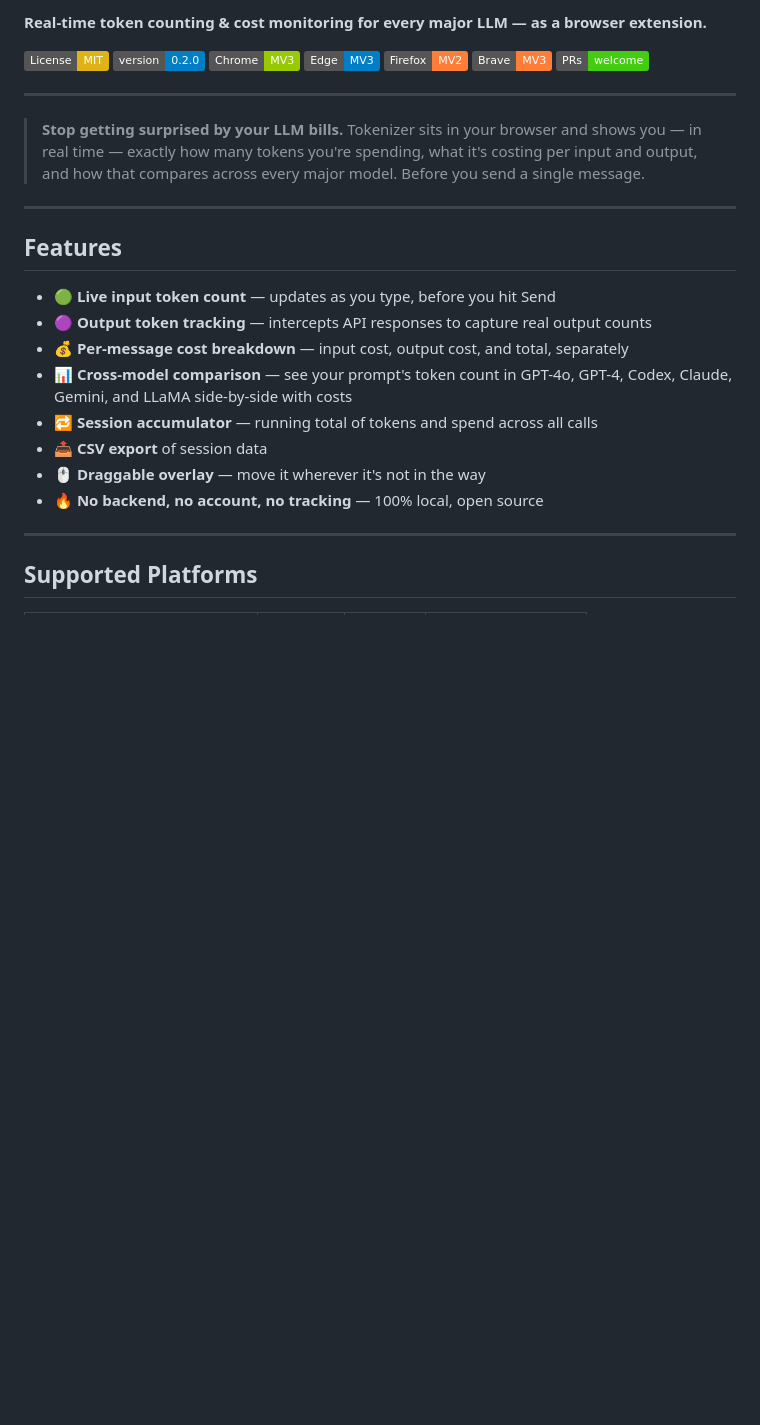
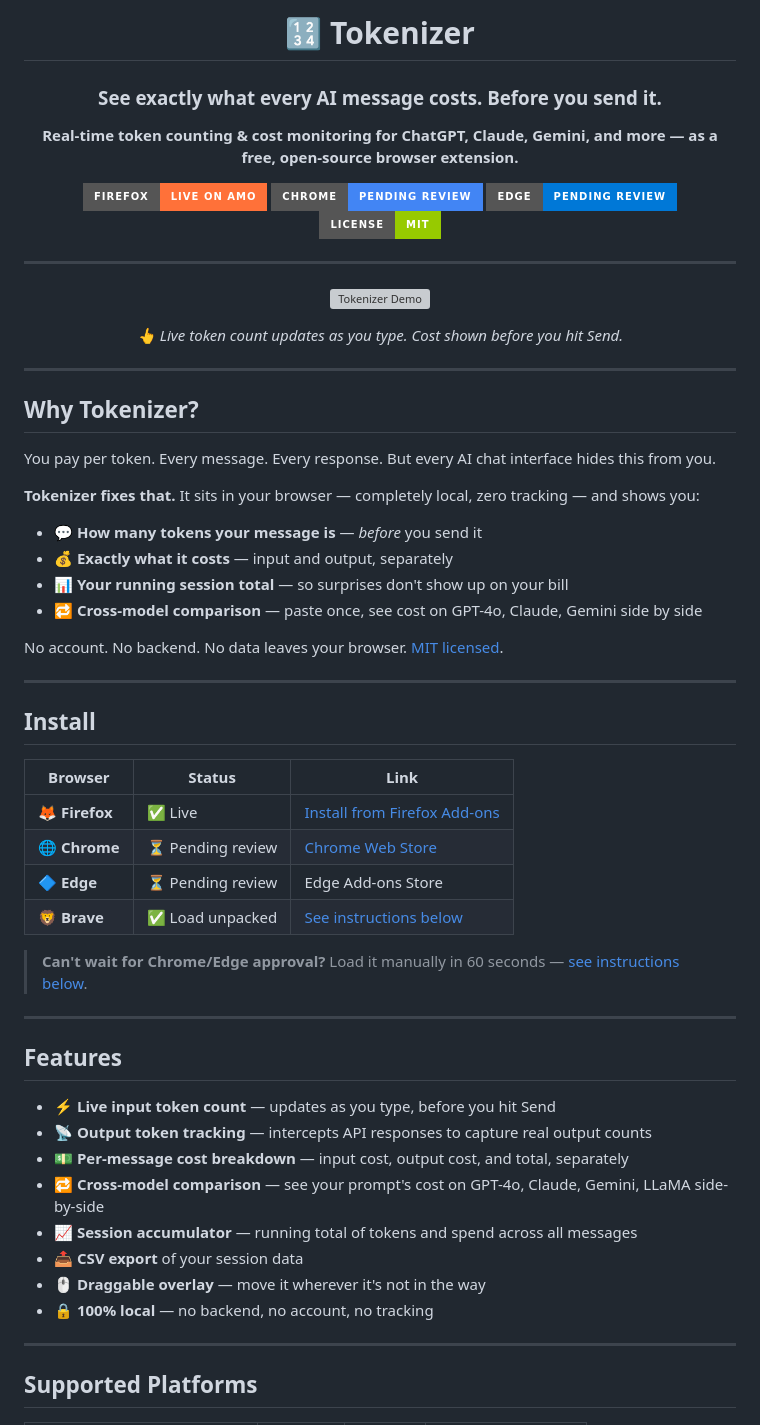
Before and after one commit to gyeningcorp/tokenizer, a Markdown page: README.md, the part around one of its changes. Drawn GitHub-style; badges without logos; blank space fills up the shorter version; grey boxes are pictures that could not be loaded.

```diff
--- a/README.md
+++ b/README.md
@@ -2,30 +2,63 @@
 
-**Real-time token counting & cost monitoring for every major LLM — as a browser extension.**
+# 🔢 Tokenizer
 
-[![License: MIT](https://img.shields.io/badge/License-MIT-yellow.svg)](LICENSE)
-[![Version](https://img.shields.io/badge/version-0.2.0-blue.svg)](CHANGELOG.md)
-[![Chrome](https://img.shields.io/badge/Chrome-MV3-green.svg)]()
-[![Edge](https://img.shields.io/badge/Edge-MV3-blue.svg)]()
-[![Firefox](https://img.shields.io/badge/Firefox-MV2-orange.svg)]()
-[![Brave](https://img.shields.io/badge/Brave-MV3-orange.svg)]()
-[![PRs Welcome](https://img.shields.io/badge/PRs-welcome-brightgreen.svg)](CONTRIBUTING.md)
+### See exactly what every AI message costs. Before you send it.
+
+**Real-time token counting & cost monitoring for ChatGPT, Claude, Gemini, and more — as a free, open-source browser extension.**
+
+[![Firefox](https://img.shields.io/badge/Firefox-Live%20on%20AMO-FF7139?style=for-the-badge&logo=firefox-browser&logoColor=white)](https://addons.mozilla.org/en-US/firefox/addon/tokenizer-token-cost-monitor/)
+[![Chrome](https://img.shields.io/badge/Chrome-Pending%20Review-4285F4?style=for-the-badge&logo=google-chrome&logoColor=white)](https://chromewebstore.google.com/detail/epokekkmgfeegphmkhjfgdddknaodkom)
+[![Edge](https://img.shields.io/badge/Edge-Pending%20Review-0078D7?style=for-the-badge&logo=microsoft-edge&logoColor=white)](https://microsoftedge.microsoft.com/addons)
+[![License: MIT](https://img.shields.io/badge/License-MIT-green?style=for-the-badge)](LICENSE)
 
 ---
 
-> **Stop getting surprised by your LLM bills.** Tokenizer sits in your browser and shows you — in real time — exactly how many tokens you're spending, what it's costing per input and output, and how that compares across every major model. Before you send a single message.
+![Tokenizer Demo](https://raw.githubusercontent.com/gyeningcorp/tokenizer/main/assets/demo.gif)
+
+*👆 Live token count updates as you type. Cost shown before you hit Send.*
+
+</div>
+
+---
+
+## Why Tokenizer?
+
+You pay per token. Every message. Every response. But every AI chat interface hides this from you.
+
+**Tokenizer fixes that.** It sits in your browser — completely local, zero tracking — and shows you:
+
+- 💬 **How many tokens your message is** — *before* you send it
+- 💰 **Exactly what it costs** — input and output, separately
+- 📊 **Your running session total** — so surprises don't show up on your bill
+- 🔁 **Cross-model comparison** — paste once, see cost on GPT-4o, Claude, Gemini side by side
+
+No account. No backend. No data leaves your browser. [MIT licensed](LICENSE).
+
+---
+
+## Install
+
+| Browser | Status | Link |
+|---------|--------|------|
+| 🦊 **Firefox** | ✅ Live | [Install from Firefox Add-ons](https://addons.mozilla.org/en-US/firefox/addon/tokenizer-token-cost-monitor/) |
+| 🌐 **Chrome** | ⏳ Pending review | [Chrome Web Store](https://chromewebstore.google.com/detail/epokekkmgfeegphmkhjfgdddknaodkom) |
+| 🔷 **Edge** | ⏳ Pending review | Edge Add-ons Store |
+| 🦁 **Brave** | ✅ Load unpacked | [See instructions below](#manual-install) |
+
+> **Can't wait for Chrome/Edge approval?** Load it manually in 60 seconds — [see instructions below](#manual-install).
 
 ---
 
 ## Features
 
-- 🟢 **Live input token count** — updates as you type, before you hit Send
-- 🟣 **Output token tracking** — intercepts API responses to capture real output counts
-- 💰 **Per-message cost breakdown** — input cost, output cost, and total, separately
-- 📊 **Cross-model comparison** — see your prompt's token count in GPT-4o, GPT-4, Codex, Claude, Gemini, and LLaMA side-by-side with costs
-- 🔁 **Session accumulator** — running total of tokens and spend across all calls
-- 📤 **CSV export** of session data
+- ⚡ **Live input token count** — updates as you type, before you hit Send
+- 📡 **Output token tracking** — intercepts API responses to capture real output counts
+- 💵 **Per-message cost breakdown** — input cost, output cost, and total, separately
+- 🔁 **Cross-model comparison** — see your prompt's cost on GPT-4o, Claude, Gemini, LLaMA side-by-side
+- 📈 **Session accumulator** — running total of tokens and spend across all messages
+- 📤 **CSV export** of your session data
 - 🖱️ **Draggable overlay** — move it wherever it's not in the way
-- 🔥 **No backend, no account, no tracking** — 100% local, open source
+- 🔒 **100% local** — no backend, no account, no tracking
 
 ---
 
```
Also changed, not shown: other parts of README.md (+51 -74 lines).
